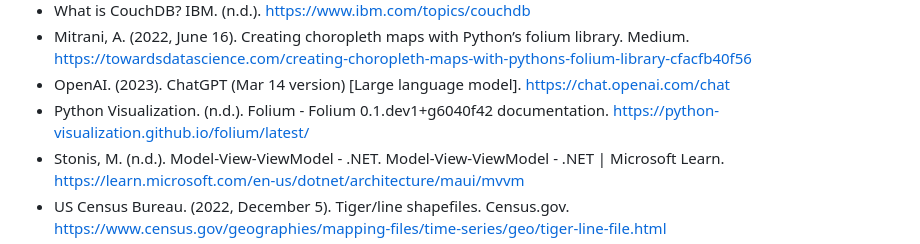
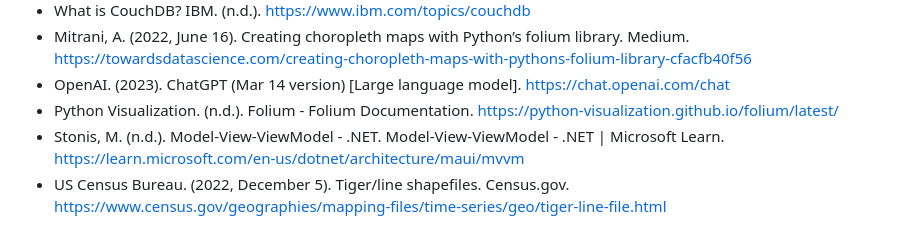
Before and after one commit to amason445/us_mortgages_flask_website, a Markdown page: README.md, the part around the change. GitHub-like rendering.

```diff
--- a/README.md
+++ b/README.md
@@ -63,7 +63,7 @@ Below, I've included some sample visualizations from the project from Colorado.
 - What is CouchDB? IBM. (n.d.). https://www.ibm.com/topics/couchdb
 - Mitrani, A. (2022, June 16). Creating choropleth maps with Python’s folium library. Medium. https://towardsdatascience.com/creating-choropleth-maps-with-pythons-folium-library-cfacfb40f56
 - OpenAI. (2023). ChatGPT (Mar 14 version) [Large language model]. https://chat.openai.com/chat
-- Python Visualization. (n.d.). Folium - Folium 0.1.dev1+g6040f42 documentation. https://python-visualization.github.io/folium/latest/
+- Python Visualization. (n.d.). Folium - Folium Documentation. https://python-visualization.github.io/folium/latest/
 - Stonis, M. (n.d.). Model-View-ViewModel - .NET. Model-View-ViewModel - .NET | Microsoft Learn. https://learn.microsoft.com/en-us/dotnet/architecture/maui/mvvm
 - US Census Bureau. (2022, December 5). Tiger/line shapefiles. Census.gov. https://www.census.gov/geographies/mapping-files/time-series/geo/tiger-line-file.html
 - W3Schools. (n.d.). CSS tutorial. https://www.w3schools.com/css/
```
